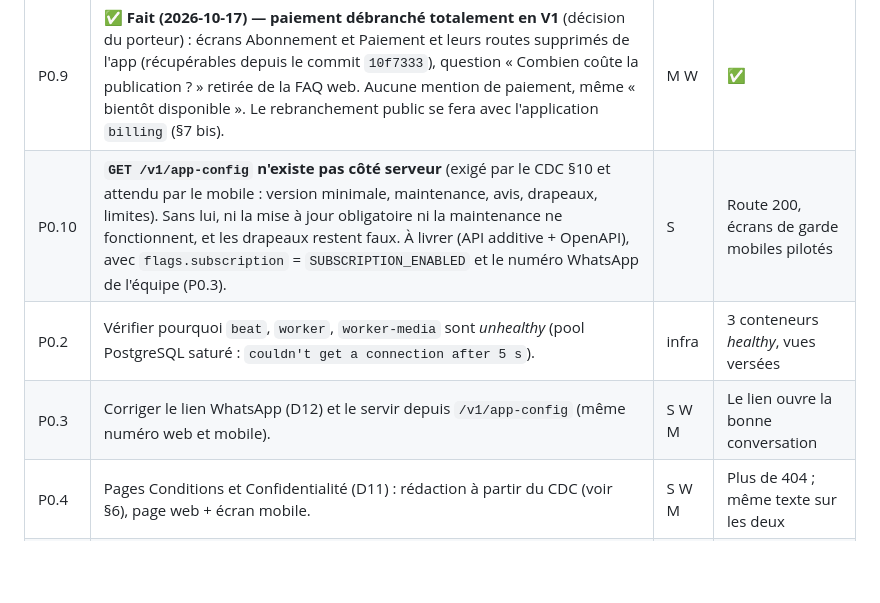
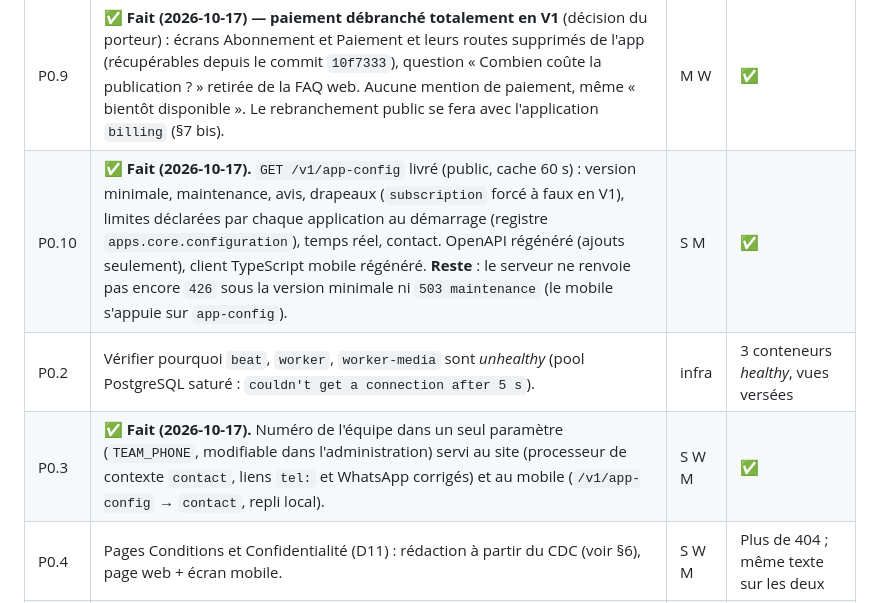
Before and after one commit to romeolontchedji/immoplus, a Markdown page: docs/plan-actions-v2.md, the part around the change. GitHub-like rendering; blank space fills up the shorter version.

```diff
--- a/docs/plan-actions-v2.md
+++ b/docs/plan-actions-v2.md
@@ -77,9 +77,9 @@ Le web (Django) et le mobile (Expo) restent deux clients séparés, mais **une s
 | P0.1 | ✅ **Fait (2026-10-17).** `GerantProfile.Meta.base_manager_name = "objects"` (migration d'options sans SQL `accounts.0004`) + retrait des deux `select_related("gerant…")`. Deux tests de régression exécutés **sous le rôle `app`** (échouent sans le correctif avec l'erreur exacte de production). Vérifié en direct dans le conteneur. | S | ✅ 831 tests serveur verts |
 | P0.8 | ✅ **Fait (2026-10-17).** « Écrire au gérant » : carte de la chambre, message prérempli modifiable (COPYWRITING §6), réponses rapides, rappel de sécurité, envoi idempotent, erreurs traduites. Vérifié contre l'API locale (création 201, rejeu sans doublon, coordonnées masquées avec avertissement, annonce disparue). | M | ✅ |
 | P0.9 | ✅ **Fait (2026-10-17) — paiement débranché totalement en V1** (décision du porteur) : écrans Abonnement et Paiement et leurs routes supprimés de l'app (récupérables depuis le commit `10f7333`), question « Combien coûte la publication ? » retirée de la FAQ web. Aucune mention de paiement, même « bientôt disponible ». Le rebranchement public se fera avec l'application `billing` (§7 bis). | M W | ✅ |
-| P0.10 | **`GET /v1/app-config` n'existe pas côté serveur** (exigé par le CDC §10 et attendu par le mobile : version minimale, maintenance, avis, drapeaux, limites). Sans lui, ni la mise à jour obligatoire ni la maintenance ne fonctionnent, et les drapeaux restent faux. À livrer (API additive + OpenAPI), avec `flags.subscription` = `SUBSCRIPTION_ENABLED` et le numéro WhatsApp de l'équipe (P0.3). | S | Route 200, écrans de garde mobiles pilotés |
+| P0.10 | ✅ **Fait (2026-10-17).** `GET /v1/app-config` livré (public, cache 60 s) : version minimale, maintenance, avis, drapeaux (`subscription` forcé à faux en V1), limites déclarées par chaque application au démarrage (registre `apps.core.configuration`), temps réel, contact. OpenAPI régénéré (ajouts seulement), client TypeScript mobile régénéré. **Reste** : le serveur ne renvoie pas encore `426` sous la version minimale ni `503 maintenance` (le mobile s'appuie sur `app-config`). | S M | ✅ |
 | P0.2 | Vérifier pourquoi `beat`, `worker`, `worker-media` sont *unhealthy* (pool PostgreSQL saturé : `couldn't get a connection after 5 s`). | infra | 3 conteneurs *healthy*, vues versées |
-| P0.3 | Corriger le lien WhatsApp (D12) et le servir depuis `/v1/app-config` (même numéro web et mobile). | S W M | Le lien ouvre la bonne conversation |
+| P0.3 | ✅ **Fait (2026-10-17).** Numéro de l'équipe dans un seul paramètre (`TEAM_PHONE`, modifiable dans l'administration) servi au site (processeur de contexte `contact`, liens `tel:` et WhatsApp corrigés) et au mobile (`/v1/app-config` → `contact`, repli local). | S W M | ✅ |
 | P0.4 | Pages Conditions et Confidentialité (D11) : rédaction à partir du CDC (voir §6), page web + écran mobile. | S W M | Plus de 404 ; même texte sur les deux |
 | P0.5 | ✅ FAQ (D16) : question retirée (voir P0.9). | W | ✅ |
 | P0.6 | Bouton « Voir les chambres » de l'accueil non responsive. | W | Lisible et pleine largeur sous 400 px |
```
Also changed, not shown: docs/avancement.md (+7 -0 lines).
